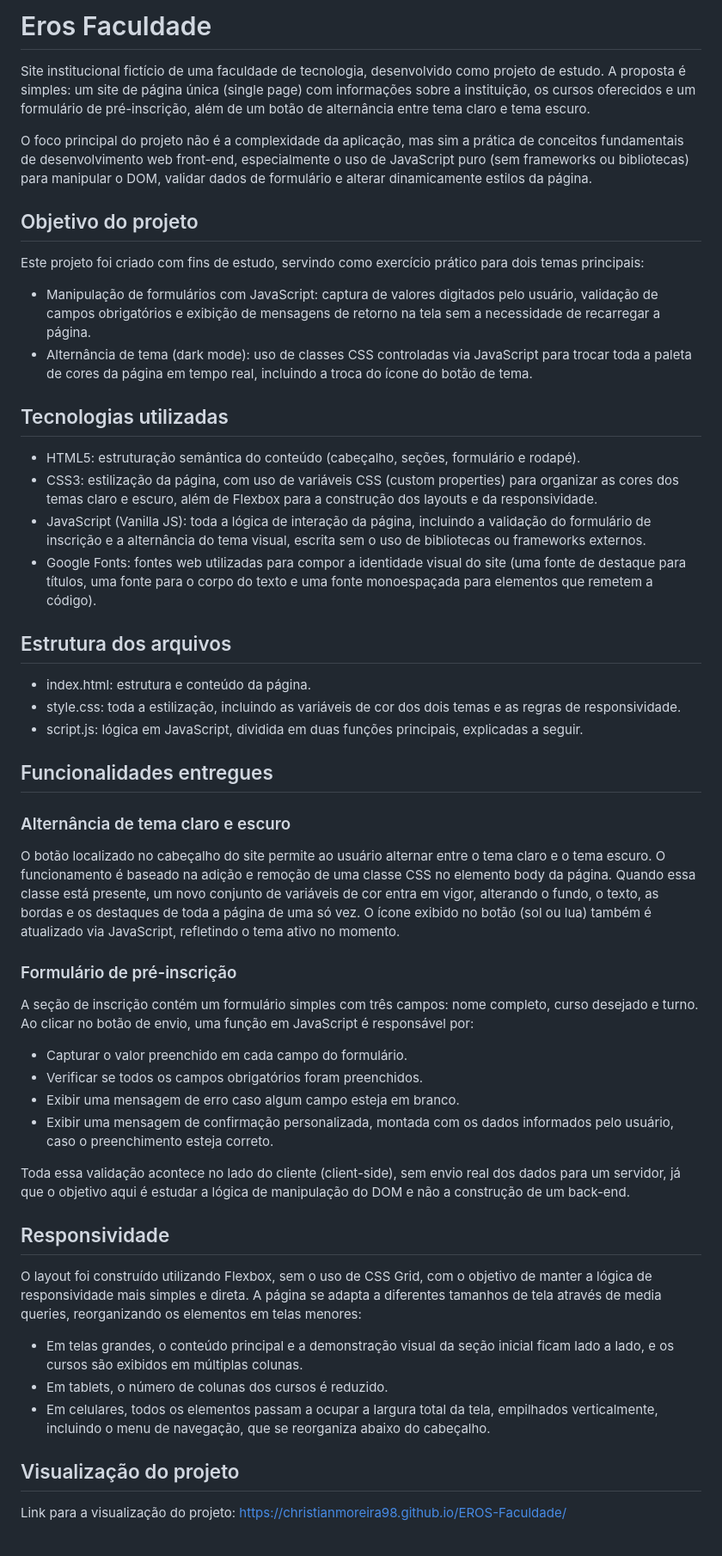
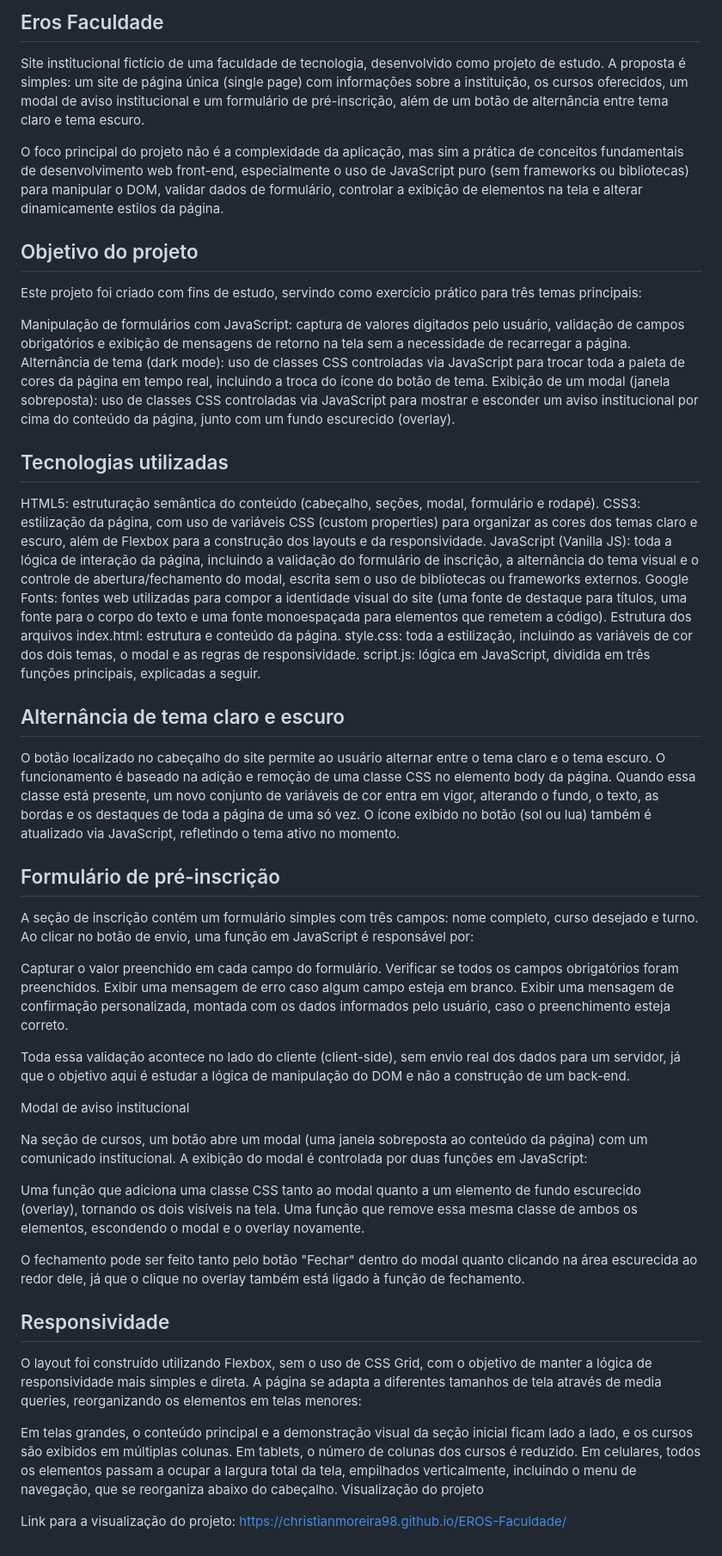
Before and after one commit to ChristianMoreira98/EROS-Faculdade, a Markdown page: README.md, the part around the change. Shown at 86% size. GitHub-like rendering.

Commit message:
Enhance README with modal and project details
Updated project description to include modal functionality and clarified project objectives.

```diff
--- a/README.md
+++ b/README.md
@@ -1,54 +1,58 @@
-# Eros Faculdade
+## Eros Faculdade
 
-Site institucional fictício de uma faculdade de tecnologia, desenvolvido como projeto de estudo. A proposta é simples: um site de página única (single page) com informações sobre a instituição, os cursos oferecidos e um formulário de pré-inscrição, além de um botão de alternância entre tema claro e tema escuro.
+Site institucional fictício de uma faculdade de tecnologia, desenvolvido como projeto de estudo. A proposta é simples: um site de página única (single page) com informações sobre a instituição, os cursos oferecidos, um modal de aviso institucional e um formulário de pré-inscrição, além de um botão de alternância entre tema claro e tema escuro.
 
-O foco principal do projeto não é a complexidade da aplicação, mas sim a prática de conceitos fundamentais de desenvolvimento web front-end, especialmente o uso de JavaScript puro (sem frameworks ou bibliotecas) para manipular o DOM, validar dados de formulário e alterar dinamicamente estilos da página.
+O foco principal do projeto não é a complexidade da aplicação, mas sim a prática de conceitos fundamentais de desenvolvimento web front-end, especialmente o uso de JavaScript puro (sem frameworks ou bibliotecas) para manipular o DOM, validar dados de formulário, controlar a exibição de elementos na tela e alterar dinamicamente estilos da página.
 
 ## Objetivo do projeto
 
-Este projeto foi criado com fins de estudo, servindo como exercício prático para dois temas principais:
+Este projeto foi criado com fins de estudo, servindo como exercício prático para três temas principais:
 
-- Manipulação de formulários com JavaScript: captura de valores digitados pelo usuário, validação de campos obrigatórios e exibição de mensagens de retorno na tela sem a necessidade de recarregar a página.
-- Alternância de tema (dark mode): uso de classes CSS controladas via JavaScript para trocar toda a paleta de cores da página em tempo real, incluindo a troca do ícone do botão de tema.
+Manipulação de formulários com JavaScript: captura de valores digitados pelo usuário, validação de campos obrigatórios e exibição de mensagens de retorno na tela sem a necessidade de recarregar a página.
+Alternância de tema (dark mode): uso de classes CSS controladas via JavaScript para trocar toda a paleta de cores da página em tempo real, incluindo a troca do ícone do botão de tema.
+Exibição de um modal (janela sobreposta): uso de classes CSS controladas via JavaScript para mostrar e esconder um aviso institucional por cima do conteúdo da página, junto com um fundo escurecido (overlay).
 
 ## Tecnologias utilizadas
+HTML5: estruturação semântica do conteúdo (cabeçalho, seções, modal, formulário e rodapé).
+CSS3: estilização da página, com uso de variáveis CSS (custom properties) para organizar as cores dos temas claro e escuro, além de Flexbox para a construção dos layouts e da responsividade.
+JavaScript (Vanilla JS): toda a lógica de interação da página, incluindo a validação do formulário de inscrição, a alternância do tema visual e o controle de abertura/fechamento do modal, escrita sem o uso de bibliotecas ou frameworks externos.
+Google Fonts: fontes web utilizadas para compor a identidade visual do site (uma fonte de destaque para títulos, uma fonte para o corpo do texto e uma fonte monoespaçada para elementos que remetem a código).
+Estrutura dos arquivos
+index.html: estrutura e conteúdo da página.
+style.css: toda a estilização, incluindo as variáveis de cor dos dois temas, o modal e as regras de responsividade.
+script.js: lógica em JavaScript, dividida em três funções principais, explicadas a seguir.
 
-- HTML5: estruturação semântica do conteúdo (cabeçalho, seções, formulário e rodapé).
-- CSS3: estilização da página, com uso de variáveis CSS (custom properties) para organizar as cores dos temas claro e escuro, além de Flexbox para a construção dos layouts e da responsividade.
-- JavaScript (Vanilla JS): toda a lógica de interação da página, incluindo a validação do formulário de inscrição e a alternância do tema visual, escrita sem o uso de bibliotecas ou frameworks externos.
-- Google Fonts: fontes web utilizadas para compor a identidade visual do site (uma fonte de destaque para títulos, uma fonte para o corpo do texto e uma fonte monoespaçada para elementos que remetem a código).
-
-## Estrutura dos arquivos
-
-- index.html: estrutura e conteúdo da página.
-- style.css: toda a estilização, incluindo as variáveis de cor dos dois temas e as regras de responsividade.
-- script.js: lógica em JavaScript, dividida em duas funções principais, explicadas a seguir.
-
-## Funcionalidades entregues
-
-### Alternância de tema claro e escuro
+## Alternância de tema claro e escuro
 
 O botão localizado no cabeçalho do site permite ao usuário alternar entre o tema claro e o tema escuro. O funcionamento é baseado na adição e remoção de uma classe CSS no elemento body da página. Quando essa classe está presente, um novo conjunto de variáveis de cor entra em vigor, alterando o fundo, o texto, as bordas e os destaques de toda a página de uma só vez. O ícone exibido no botão (sol ou lua) também é atualizado via JavaScript, refletindo o tema ativo no momento.
 
-### Formulário de pré-inscrição
+## Formulário de pré-inscrição
 
 A seção de inscrição contém um formulário simples com três campos: nome completo, curso desejado e turno. Ao clicar no botão de envio, uma função em JavaScript é responsável por:
 
-- Capturar o valor preenchido em cada campo do formulário.
-- Verificar se todos os campos obrigatórios foram preenchidos.
-- Exibir uma mensagem de erro caso algum campo esteja em branco.
-- Exibir uma mensagem de confirmação personalizada, montada com os dados informados pelo usuário, caso o preenchimento esteja correto.
+Capturar o valor preenchido em cada campo do formulário.
+Verificar se todos os campos obrigatórios foram preenchidos.
+Exibir uma mensagem de erro caso algum campo esteja em branco.
+Exibir uma mensagem de confirmação personalizada, montada com os dados informados pelo usuário, caso o preenchimento esteja correto.
 
 Toda essa validação acontece no lado do cliente (client-side), sem envio real dos dados para um servidor, já que o objetivo aqui é estudar a lógica de manipulação do DOM e não a construção de um back-end.
+
+Modal de aviso institucional
+
+Na seção de cursos, um botão abre um modal (uma janela sobreposta ao conteúdo da página) com um comunicado institucional. A exibição do modal é controlada por duas funções em JavaScript:
+
+Uma função que adiciona uma classe CSS tanto ao modal quanto a um elemento de fundo escurecido (overlay), tornando os dois visíveis na tela.
+Uma função que remove essa mesma classe de ambos os elementos, escondendo o modal e o overlay novamente.
+
+O fechamento pode ser feito tanto pelo botão "Fechar" dentro do modal quanto clicando na área escurecida ao redor dele, já que o clique no overlay também está ligado à função de fechamento.
 
 ## Responsividade
 
 O layout foi construído utilizando Flexbox, sem o uso de CSS Grid, com o objetivo de manter a lógica de responsividade mais simples e direta. A página se adapta a diferentes tamanhos de tela através de media queries, reorganizando os elementos em telas menores:
 
-- Em telas grandes, o conteúdo principal e a demonstração visual da seção inicial ficam lado a lado, e os cursos são exibidos em múltiplas colunas.
-- Em tablets, o número de colunas dos cursos é reduzido.
-- Em celulares, todos os elementos passam a ocupar a largura total da tela, empilhados verticalmente, incluindo o menu de navegação, que se reorganiza abaixo do cabeçalho.
-
-## Visualização do projeto
+Em telas grandes, o conteúdo principal e a demonstração visual da seção inicial ficam lado a lado, e os cursos são exibidos em múltiplas colunas.
+Em tablets, o número de colunas dos cursos é reduzido.
+Em celulares, todos os elementos passam a ocupar a largura total da tela, empilhados verticalmente, incluindo o menu de navegação, que se reorganiza abaixo do cabeçalho.
+Visualização do projeto
 
 Link para a visualização do projeto: https://christianmoreira98.github.io/EROS-Faculdade/
```
